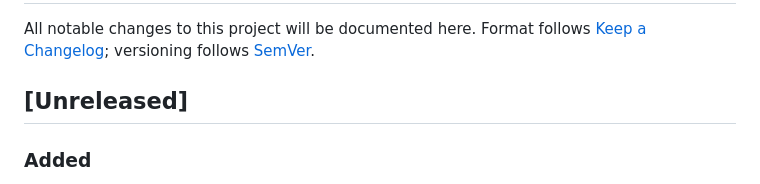
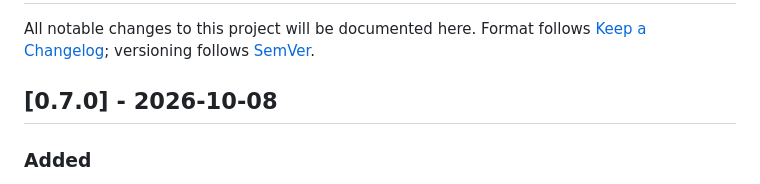
Before and after one commit to pingedbrain/microburst, a Markdown page: CHANGELOG.md, the part around the change. GitHub-like rendering.

Commit message:
changelog: release 0.7.0

```diff
--- a/CHANGELOG.md
+++ b/CHANGELOG.md
@@ -4,7 +4,7 @@ All notable changes to this project will be documented here. Format follows
 [Keep a Changelog](https://keepachangelog.com/en/1.1.0/); versioning follows
 [SemVer](https://semver.org/).
 
-## [Unreleased]
+## [0.7.0] - 2026-10-08
 
 ### Added
 
```
